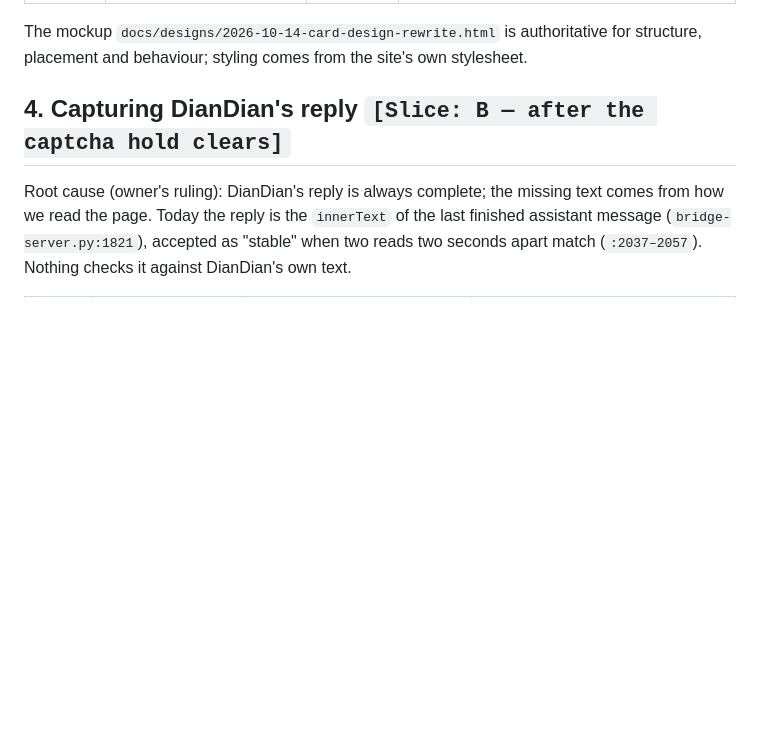
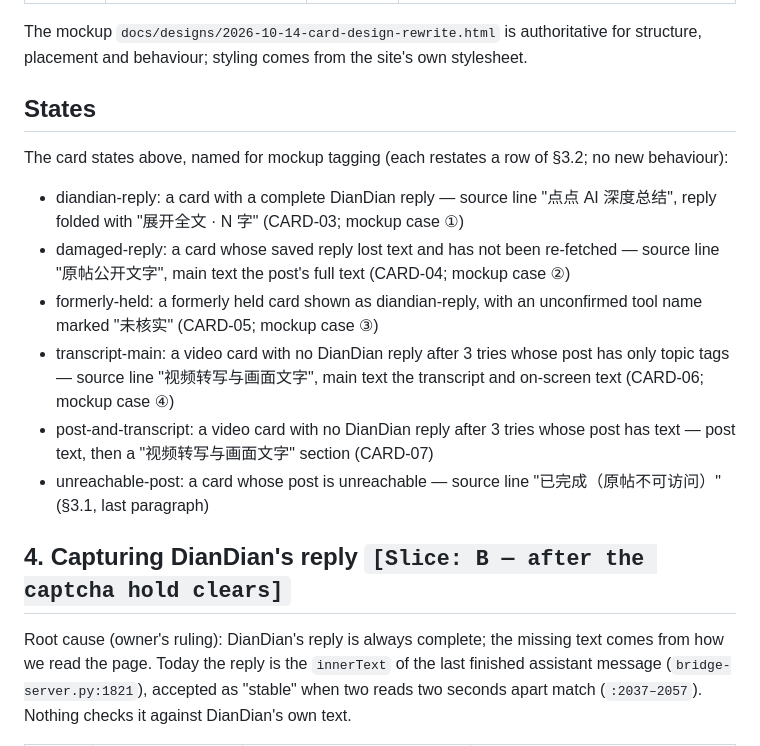
Before and after one commit to rowland-dot/favsense, a Markdown page: docs/specs/2026-10-14-favsense-faithful-cards-spec.md, the part around the change. Rendered like a GitHub page; blank space fills up the shorter version.

Commit message:
docs: name the card states in the faithful-cards spec so the mockups can be tagged
Restates the spec's existing behaviour rows in the form the mockup tagging step reads; no new behaviour.

Co-Authored-By: Claude Opus 5.5 (1M context) <noreply@anthropic.com>

```diff
--- a/docs/specs/2026-10-14-favsense-faithful-cards-spec.md
+++ b/docs/specs/2026-10-14-favsense-faithful-cards-spec.md
@@ -92,6 +92,17 @@ The 3 cards whose post is unreachable keep the source line approved in #99, "已
 | CARD-09 | Public site home | Read the counts | Shows e.g. "377 条收藏 · N 条有完整点点总结 · M 条有视频转写" with real counts; "343 条完成深度解读" and "已完成视频内容核验" no longer appear |
 
 The mockup `docs/designs/2026-10-14-card-design-rewrite.html` is authoritative for structure, placement and behaviour; styling comes from the site's own stylesheet.
+
+## States
+
+The card states above, named for mockup tagging (each restates a row of §3.2; no new behaviour):
+
+- diandian-reply: a card with a complete DianDian reply — source line "点点 AI 深度总结", reply folded with "展开全文 · N 字" (CARD-03; mockup case ①)
+- damaged-reply: a card whose saved reply lost text and has not been re-fetched — source line "原帖公开文字", main text the post's full text (CARD-04; mockup case ②)
+- formerly-held: a formerly held card shown as diandian-reply, with an unconfirmed tool name marked "未核实" (CARD-05; mockup case ③)
+- transcript-main: a video card with no DianDian reply after 3 tries whose post has only topic tags — source line "视频转写与画面文字", main text the transcript and on-screen text (CARD-06; mockup case ④)
+- post-and-transcript: a video card with no DianDian reply after 3 tries whose post has text — post text, then a "视频转写与画面文字" section (CARD-07)
+- unreachable-post: a card whose post is unreachable — source line "已完成（原帖不可访问）" (§3.1, last paragraph)
 
 ## 4. Capturing DianDian's reply `[Slice: B — after the captcha hold clears]`
 
```
Also changed, not shown: 1 other file.
